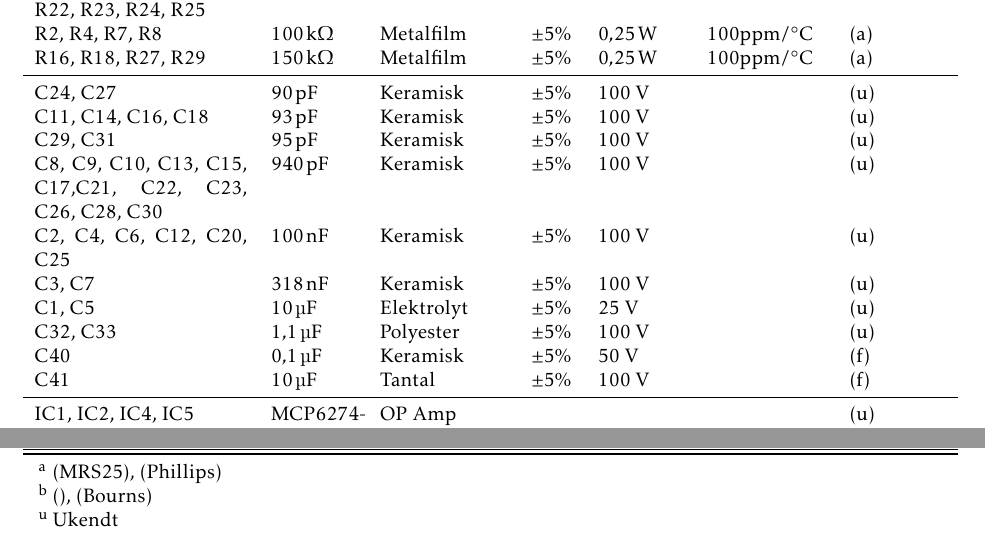
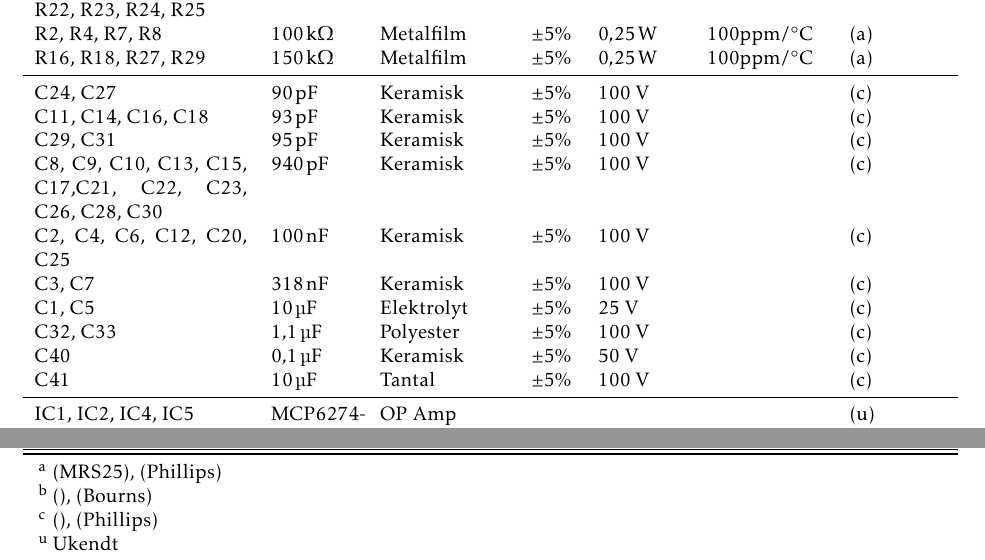
Before and after one commit to fraannk/sdu-gruppe3-2017, a LaTeX book (rapport.tex, which reads section/stykliste.tex): two parts of page 71 of 75, joined at a grey line, cut so that both start at the same text. Compiled offline with pdfLaTeX.

Commit message:
Stykliste

```diff
--- a/section/stykliste.tex
+++ b/section/stykliste.tex
@@ -37,14 +37,14 @@ R16, R18, R27, R29 & $\SI{150}{\kilo\ohm}$ & Metalfilm	& $\pm 5\%$ & $\SI{0.25}{
 %R14 & $\SI{32}{\kilo\ohm}$			& Type	& $\pm 5\%$ 		 & $\SI{0.25}{\watt}$	  & 100ppm/\si{\celsius}  & (a) \\
 %R17 & $\SI{6}{\kilo\ohm}$			& Type	& $\pm 5\%$ 		 & $\SI{0.25}{\watt}$	  & 100ppm/\si{\celsius}  & (a) \\
 %R18 & $\SI{150}{\kilo\ohm}$			& Type	& $\pm 5\%$ 		 & $\SI{0.25}{\watt}$	  & 100ppm/\si{\celsius}  & (a) \\
-C24, C27 & $\SI{90}{\pico\farad}$ & Keramisk & $\pm 5\%$ & 100 \si{\volt} &  & (u)\\
-C11, C14, C16, C18 & $\SI{93}{\pico\farad}$ & Keramisk & $\pm 5\%$ & 100 \si{\volt} &  & (u)\\
-C29, C31 & $\SI{95}{\pico\farad}$ & Keramisk & $\pm 5\%$ & 100 \si{\volt} &  & (u)\\
-C8, C9, C10, C13, C15, C17,C21, C22, C23, C26, C28, C30 & $\SI{940}{\pico\farad}$ & Keramisk & $\pm 5\%$ & 100 \si{\volt} &  & (u)\\
-C2, C4, C6, C12, C20, C25 & $\SI{100}{\nano\farad}$ & Keramisk & $\pm 5\%$ & 100 \si{\volt} &  & (u)\\
-C3, C7  & $\SI{318}{\nano\farad}$ & Keramisk & $\pm 5\%$ & 100 \si{\volt} &  & (u)\\
-C1, C5 & $\SI{10}{\micro\farad}$ & Elektrolyt & $\pm 5\%$ & 25 \si{\volt} &  & (u)\\
-C32, C33 & $\SI{1.1}{\micro\farad}$ & Polyester & $\pm 5\%$ & 100 \si{\volt} &  & (u)\\
+C24, C27 & $\SI{90}{\pico\farad}$ & Keramisk & $\pm 5\%$ & 100 \si{\volt} &  & (c)\\
+C11, C14, C16, C18 & $\SI{93}{\pico\farad}$ & Keramisk & $\pm 5\%$ & 100 \si{\volt} &  & (c)\\
+C29, C31 & $\SI{95}{\pico\farad}$ & Keramisk & $\pm 5\%$ & 100 \si{\volt} &  & (c)\\
+C8, C9, C10, C13, C15, C17,C21, C22, C23, C26, C28, C30 & $\SI{940}{\pico\farad}$ & Keramisk & $\pm 5\%$ & 100 \si{\volt} &  & (c)\\
+C2, C4, C6, C12, C20, C25 & $\SI{100}{\nano\farad}$ & Keramisk & $\pm 5\%$ & 100 \si{\volt} &  & (c)\\
+C3, C7  & $\SI{318}{\nano\farad}$ & Keramisk & $\pm 5\%$ & 100 \si{\volt} &  & (c)\\
+C1, C5 & $\SI{10}{\micro\farad}$ & Elektrolyt & $\pm 5\%$ & 25 \si{\volt} &  & (c)\\
+C32, C33 & $\SI{1.1}{\micro\farad}$ & Polyester & $\pm 5\%$ & 100 \si{\volt} &  & (c)\\
 
 %C4 & $\SI{100}{\nano\farad}$ & Type & $\pm 5\%$ & 50 \si{\volt} & 30ppm/\si{\celsius} & (f)\\
 %C5 & $\SI{10}{\micro\farad}$ & Type & $\pm 5\%$ & 50 \si{\volt} & 30ppm/\si{\celsius} & (f)\\
@@ -80,8 +80,8 @@ C32, C33 & $\SI{1.1}{\micro\farad}$ & Polyester & $\pm 5\%$ & 100 \si{\volt} &
 %C29 & $\SI{95}{\pico\farad}$ & Type & $\pm 5\%$ & 50 \si{\volt} & 30ppm/\si{\celsius} & (f)\\
 %C30 & $\SI{940}{\pico\farad}$ & Type & $\pm 5\%$ & 50 \si{\volt} & 30ppm/\si{\celsius} & (f)\\
 %C33 & $\SI{1.1}{\micro\farad}$ & Type & $\pm 5\%$ & 50 \si{\volt} & 30ppm/\si{\celsius} & (f)\\
-C40 & $\SI{0.1}{\micro\farad}$ & Keramisk & $\pm 5\%$ & 50 \si{\volt} &  & (f)\\
-C41 & $\SI{10}{\micro\farad}$ & Tantal & $\pm 5\%$ & 100 \si{\volt} &  & (f)\\
+C40 & $\SI{0.1}{\micro\farad}$ & Keramisk & $\pm 5\%$ & 50 \si{\volt} &  & (c)\\
+C41 & $\SI{10}{\micro\farad}$ & Tantal & $\pm 5\%$ & 100 \si{\volt} &  & (c)\\
 \midrule
 IC1, IC2, IC4, IC5 & MCP6274-E\_P & OP Amp &  &  &  & (u) \\
 IC6 & MCP4922-E\_P & D/A converter &  &  &  & (u) \\
@@ -101,6 +101,7 @@ LED1 & $\SI{3.3}{\volt}$ & Grøn lysdiode &  & $\SI{0.1}{\watt}$ & $\SI{3}{\mill
 %\textbf{Typ/Lev.}
 \item[a] (MRS25), (Phillips)
 \item[b] (), (Bourns)
+\item[c] (), (Phillips)
 \item[u] Ukendt
 \end{tablenotes}
 \end{threeparttable}
```
